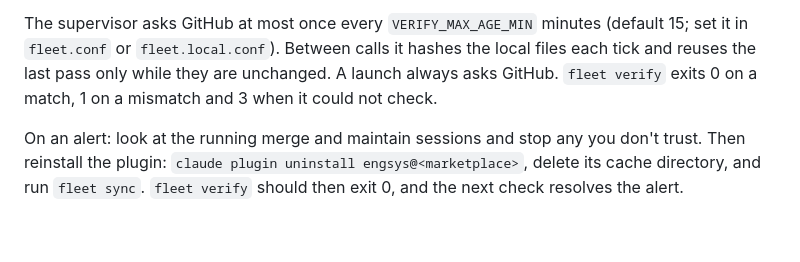
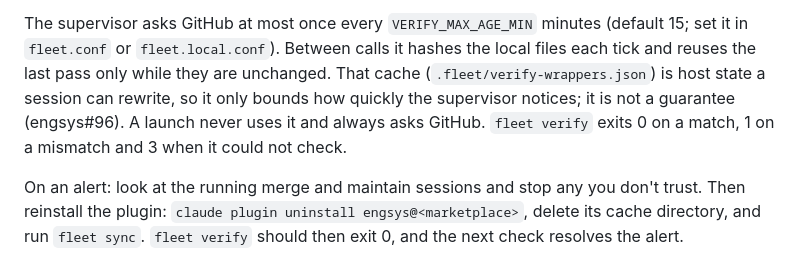
Before and after one commit to eric-sabe/engsys, a Markdown page: docs/fleet-guide.md, the part around the change. GitHub-like rendering; blank space fills up the shorter version.

Commit message:
docs(fleet): say the supervisor's verify cache can be rewritten by a session (#70)
Co-Authored-By: Claude Opus 5.5 <noreply@anthropic.com>
Claude-Session: https://claude.ai/code/session_01ALMoDBop1TZ2QQ1aa6JCDh

```diff
--- a/docs/fleet-guide.md
+++ b/docs/fleet-guide.md
@@ -1092,8 +1092,10 @@ emergency rollback path) and differs from the pin, `fleet verify` says so on eve
 
 The supervisor asks GitHub at most once every `VERIFY_MAX_AGE_MIN` minutes (default 15; set it in
 `fleet.conf` or `fleet.local.conf`). Between calls it hashes the local files each tick and reuses the last
-pass only while they are unchanged. A launch always asks GitHub. `fleet verify` exits 0 on a match, 1 on a
-mismatch and 3 when it could not check.
+pass only while they are unchanged. That cache (`.fleet/verify-wrappers.json`) is host state a session can
+rewrite, so it only bounds how quickly the supervisor notices; it is not a guarantee (engsys#96). A launch
+never uses it and always asks GitHub. `fleet verify` exits 0 on a match, 1 on a mismatch and 3 when it
+could not check.
 
 On an alert: look at the running merge and maintain sessions and stop any you don't trust. Then
 reinstall the plugin: `claude plugin uninstall engsys@<marketplace>`, delete its cache directory, and run
```
